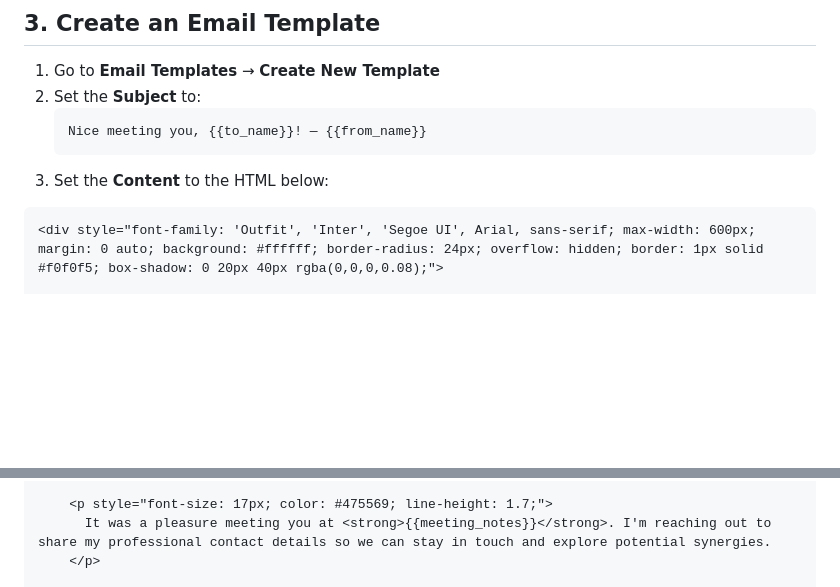
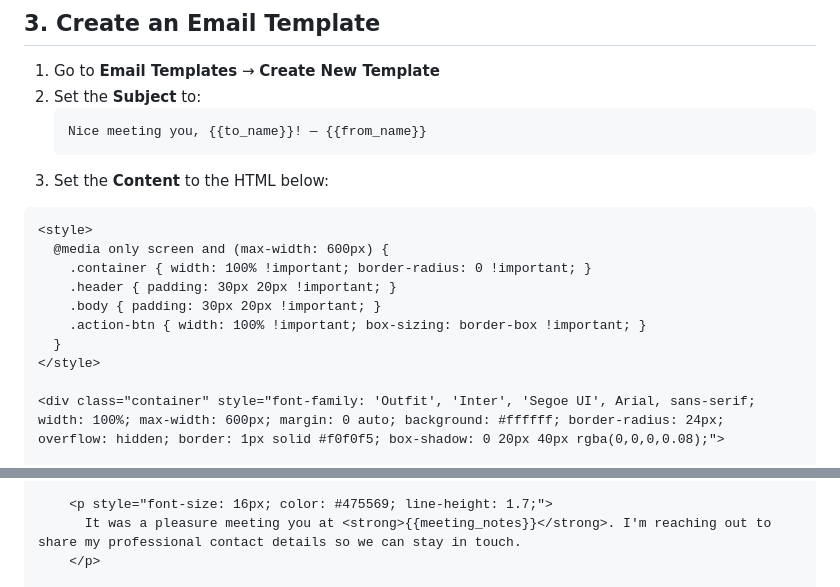
Before and after one commit to tbhavar/Visiting_Card_Scanner, a Markdown page: EMAILJS_SETUP.md, 2 parts joined by grey strips. Drawn GitHub-style; blank space fills up the shorter version.

Commit message:
Update EmailJS template to be fully responsive for all devices

````diff
--- a/EMAILJS_SETUP.md
+++ b/EMAILJS_SETUP.md
@@ -25,6 +25,15 @@ Follow these steps to configure the email feature for your Card Scanner app.
 3. Set the **Content** to the HTML below:
 
 ```html
-<div style="font-family: 'Outfit', 'Inter', 'Segoe UI', Arial, sans-serif; max-width: 600px; margin: 0 auto; background: #ffffff; border-radius: 24px; overflow: hidden; border: 1px solid #f0f0f5; box-shadow: 0 20px 40px rgba(0,0,0,0.08);">
+<style>
+  @media only screen and (max-width: 600px) {
+    .container { width: 100% !important; border-radius: 0 !important; }
+    .header { padding: 30px 20px !important; }
+    .body { padding: 30px 20px !important; }
+    .action-btn { width: 100% !important; box-sizing: border-box !important; }
+  }
+</style>
+
+<div class="container" style="font-family: 'Outfit', 'Inter', 'Segoe UI', Arial, sans-serif; width: 100%; max-width: 600px; margin: 0 auto; background: #ffffff; border-radius: 24px; overflow: hidden; border: 1px solid #f0f0f5; box-shadow: 0 20px 40px rgba(0,0,0,0.08);">
 
   <!-- Header Section -->
@@ -48,8 +56,8 @@ Follow these steps to configure the email feature for your Card Scanner app.
       Hi {{to_name}},
     </p>
 
-    <p style="font-size: 17px; color: #475569; line-height: 1.7;">
-      It was a pleasure meeting you at <strong>{{meeting_notes}}</strong>. I'm reaching out to share my professional contact details so we can stay in touch and explore potential synergies.
+    <p style="font-size: 16px; color: #475569; line-height: 1.7;">
+      It was a pleasure meeting you at <strong>{{meeting_notes}}</strong>. I'm reaching out to share my professional contact details so we can stay in touch.
     </p>
 
     <!-- Contact Info Card -->
````
Also changed, not shown: other parts of EMAILJS_SETUP.md (+32 -28 lines).
